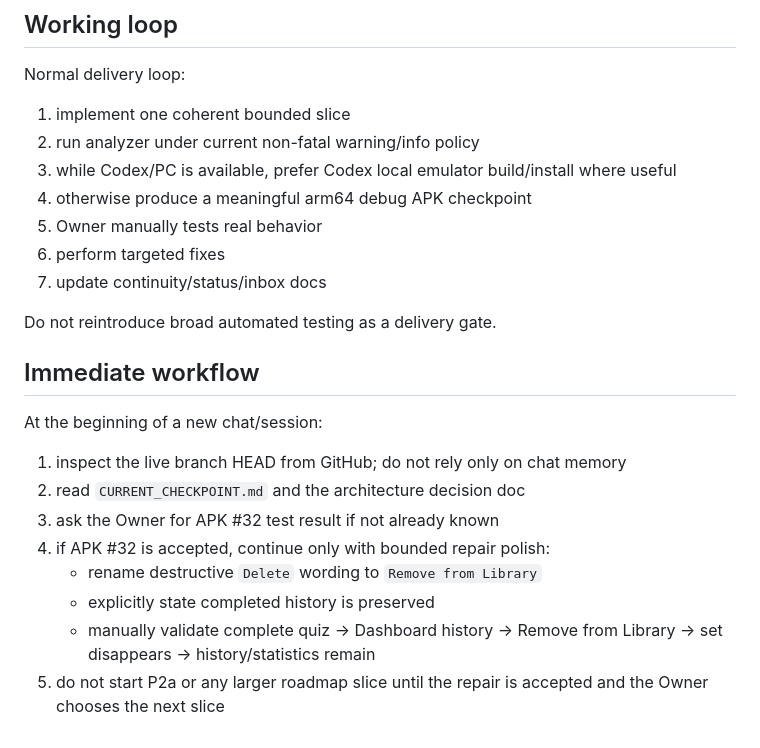
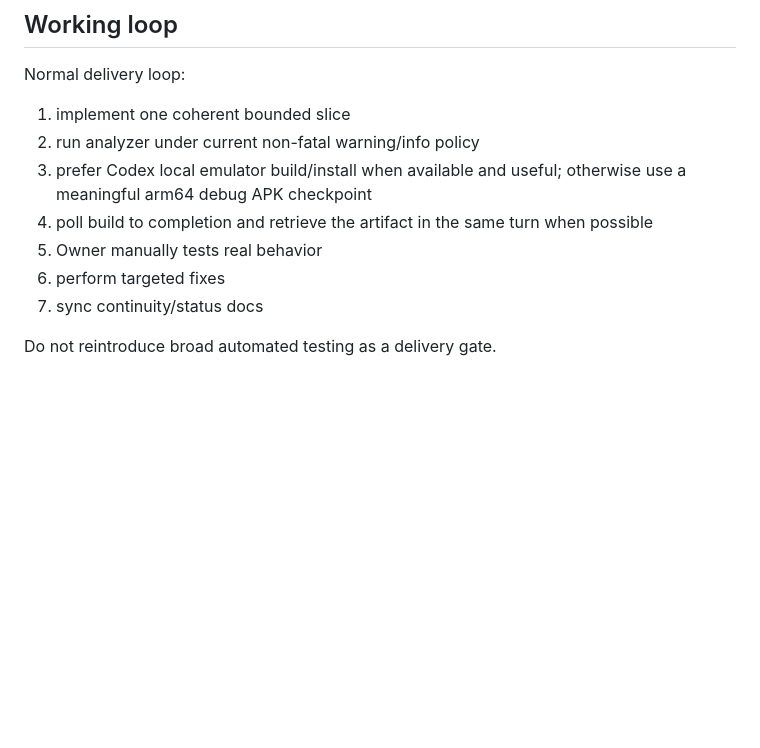
Before and after one commit to Ye-Shwethway/MCQ-Quizzer, a Markdown page: docs/continuity/NEW_CHAT_BOOTSTRAP.md, the part around one of its changes. GitHub-like rendering; blank space fills up the shorter version.

```diff
--- a/docs/continuity/NEW_CHAT_BOOTSTRAP.md
+++ b/docs/continuity/NEW_CHAT_BOOTSTRAP.md
@@ -92,21 +130,10 @@ Do not reopen the full architecture challenge unless new implementation evidence
 Normal delivery loop:
 1. implement one coherent bounded slice
 2. run analyzer under current non-fatal warning/info policy
-3. while Codex/PC is available, prefer Codex local emulator build/install where useful
-4. otherwise produce a meaningful arm64 debug APK checkpoint
+3. prefer Codex local emulator build/install when available and useful; otherwise use a meaningful arm64 debug APK checkpoint
+4. poll build to completion and retrieve the artifact in the same turn when possible
 5. Owner manually tests real behavior
 6. perform targeted fixes
-7. update continuity/status/inbox docs
+7. sync continuity/status docs
 
 Do not reintroduce broad automated testing as a delivery gate.
-
-## Immediate workflow
-At the beginning of a new chat/session:
-1. inspect the live branch HEAD from GitHub; do not rely only on chat memory
-2. read `CURRENT_CHECKPOINT.md` and the architecture decision doc
-3. ask the Owner for APK #32 test result if not already known
-4. if APK #32 is accepted, continue only with bounded repair polish:
-   - rename destructive `Delete` wording to `Remove from Library`
-   - explicitly state completed history is preserved
-   - manually validate complete quiz -> Dashboard history -> Remove from Library -> set disappears -> history/statistics remain
-5. do not start P2a or any larger roadmap slice until the repair is accepted and the Owner chooses the next slice
```
Also changed, not shown: other parts of docs/continuity/NEW_CHAT_BOOTSTRAP.md (+89 -51 lines).
